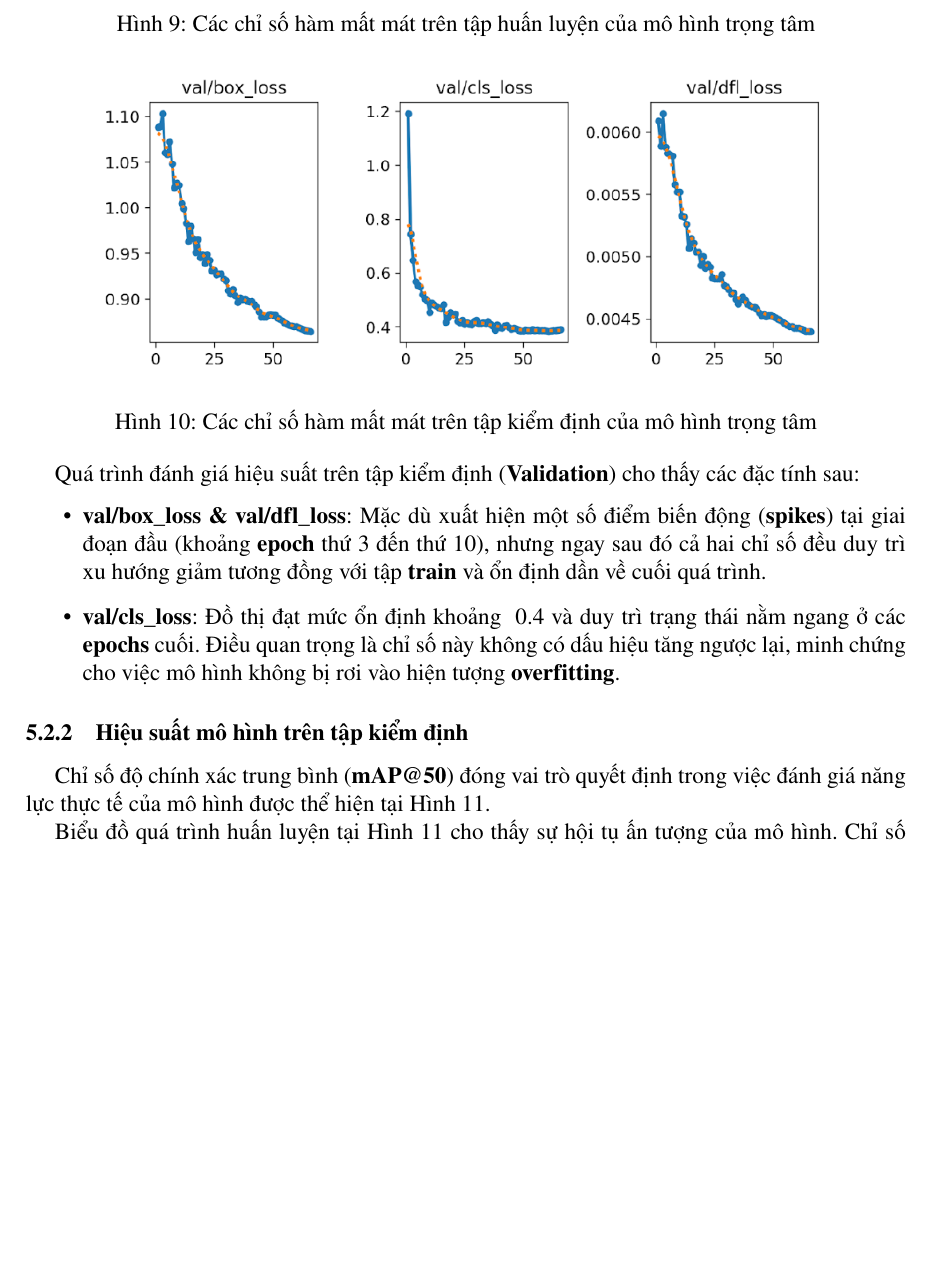
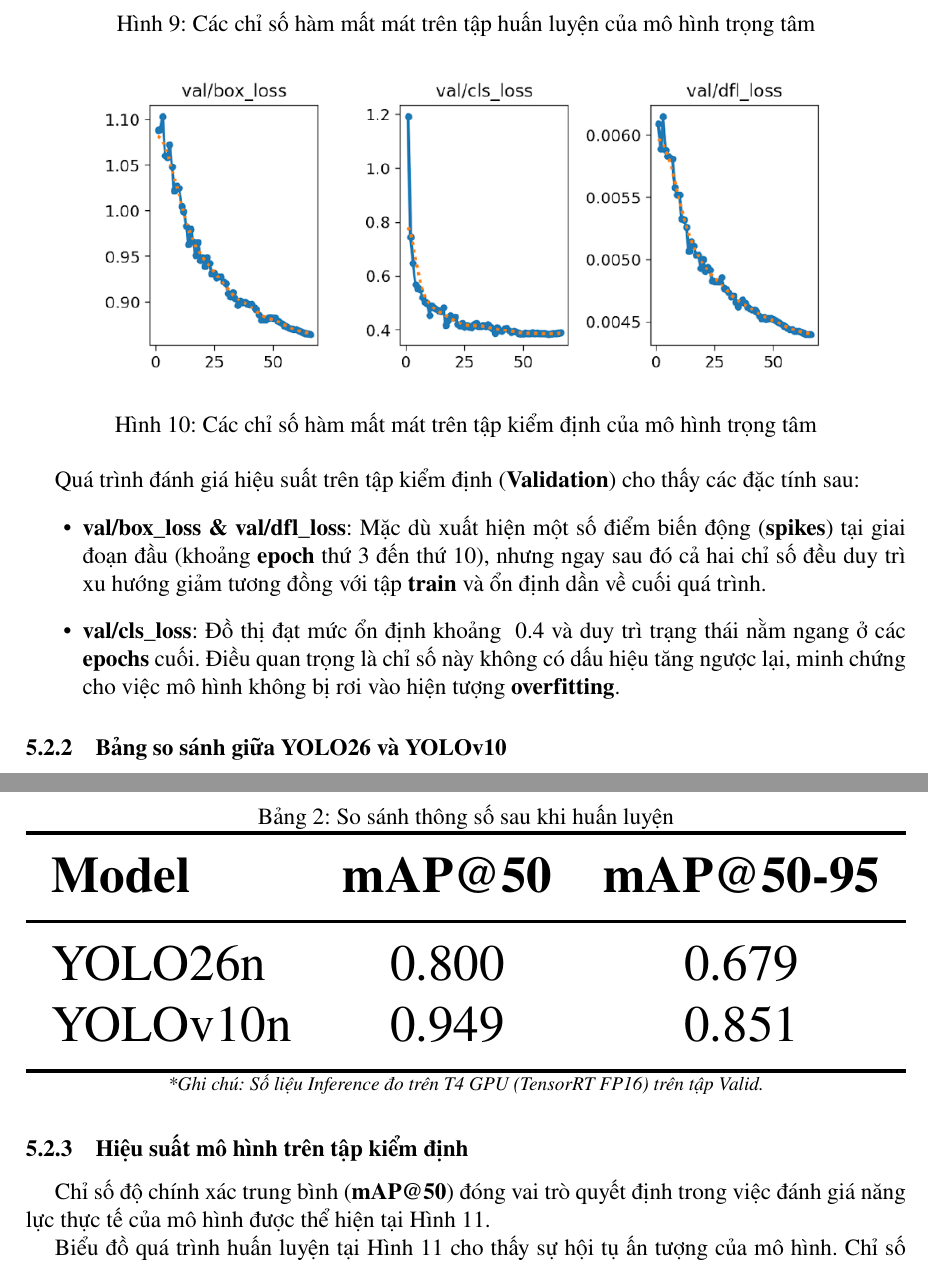
Before and after one commit to hieuphampm/Early-Detection-of-Vehicles-Cut-in-Maneuvers-in-Mixed-Traffic, a LaTeX thesis (Thesis/main.tex, which reads Thesis/body/result.tex): part of page 22 of 28 before the commit and two parts of pages 22 and 23 of 29 after it, the two joined at a grey line, cut so that both start at the same text, the shorter picture padded with empty space. Compiled offline with pdfLaTeX.

Commit message:
Update result.tex

```diff
--- a/Thesis/body/result.tex
+++ b/Thesis/body/result.tex
@@ -102,6 +102,25 @@
     	\item \textbf{val/cls\_loss}: Đồ thị đạt mức ổn định khoảng ~0.4 và duy trì trạng thái nằm ngang ở các \textbf{epochs} cuối. Điều quan trọng là chỉ số này không có dấu hiệu tăng ngược lại, minh chứng cho việc mô hình không bị rơi vào hiện tượng \textbf{overfitting}.
 	\end{itemize}
 
+	\subsubsection{Bảng so sánh giữa YOLO26 và YOLOv10}
+
+	\begin{table}[h]
+		\centering
+		\caption{So sánh thông số sau khi huấn luyện}
+		\label{tab:yolo_result_comparison}
+		\resizebox{\linewidth}{!}{%
+			\begin{tabular}{lcc}
+				\toprule
+				\textbf{Model} & \textbf{mAP@50} & \textbf{mAP@50-95} \\
+				\midrule
+				YOLO26n & 0.800 & 0.679 \\
+				YOLOv10n & 0.949 & 0.851 \\
+				\bottomrule
+			\end{tabular}%
+		}
+		\footnotesize{\textit{*Ghi chú: Số liệu Inference đo trên T4 GPU (TensorRT FP16) trên tập Valid.}}
+	\end{table}
+	\newpage
 	\subsubsection{Hiệu suất mô hình trên tập kiểm định}
 
 	Chỉ số độ chính xác trung bình (\textbf{mAP@50}) đóng vai trò quyết định trong việc đánh giá năng lực thực tế của mô hình được thể hiện tại Hình \ref{fig:mAP50_main}.
```
